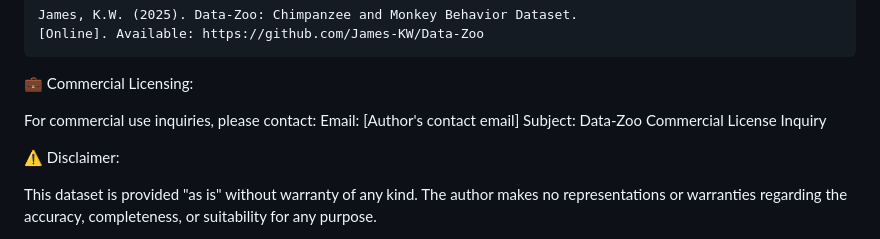
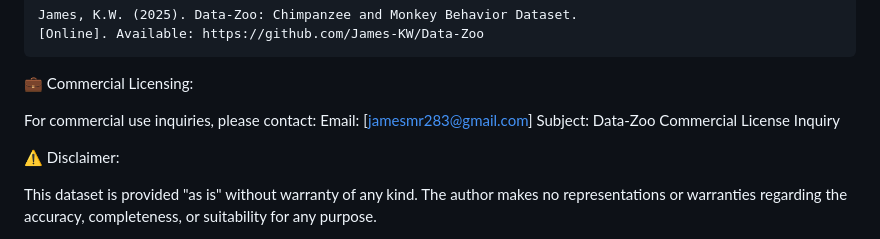
Before and after one commit to James-KW/Data-Zoo, a Markdown page: README.md, the part around the change printed below. Drawn GitHub-style.

```diff
--- a/README.md
+++ b/README.md
@@ -130,7 +130,7 @@ James, K.W. (2025). Data-Zoo: Chimpanzee and Monkey Behavior Dataset.
 💼 Commercial Licensing:
 
 For commercial use inquiries, please contact:
-Email: [Author's contact email]
+Email: [jamesmr283@gmail.com]
 Subject: Data-Zoo Commercial License Inquiry
 
 ⚠️ Disclaimer:
```
Also changed, not shown: other parts of README.md (+1 -1 lines).
